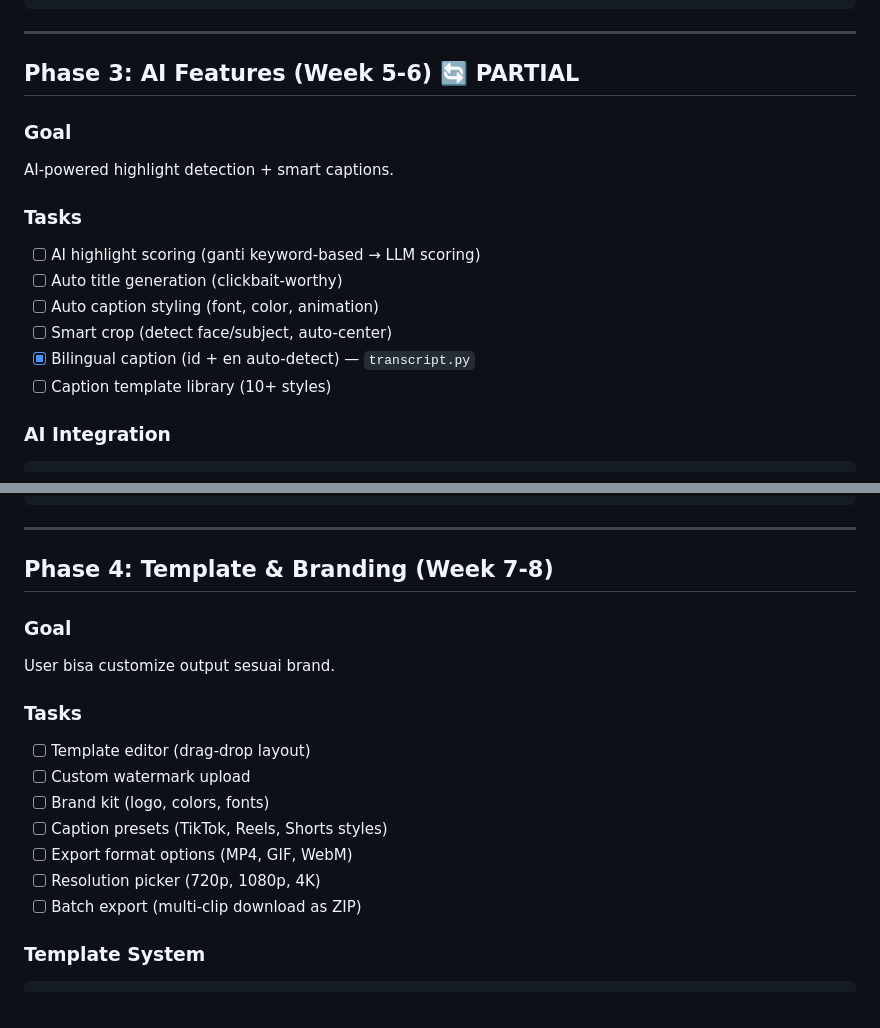
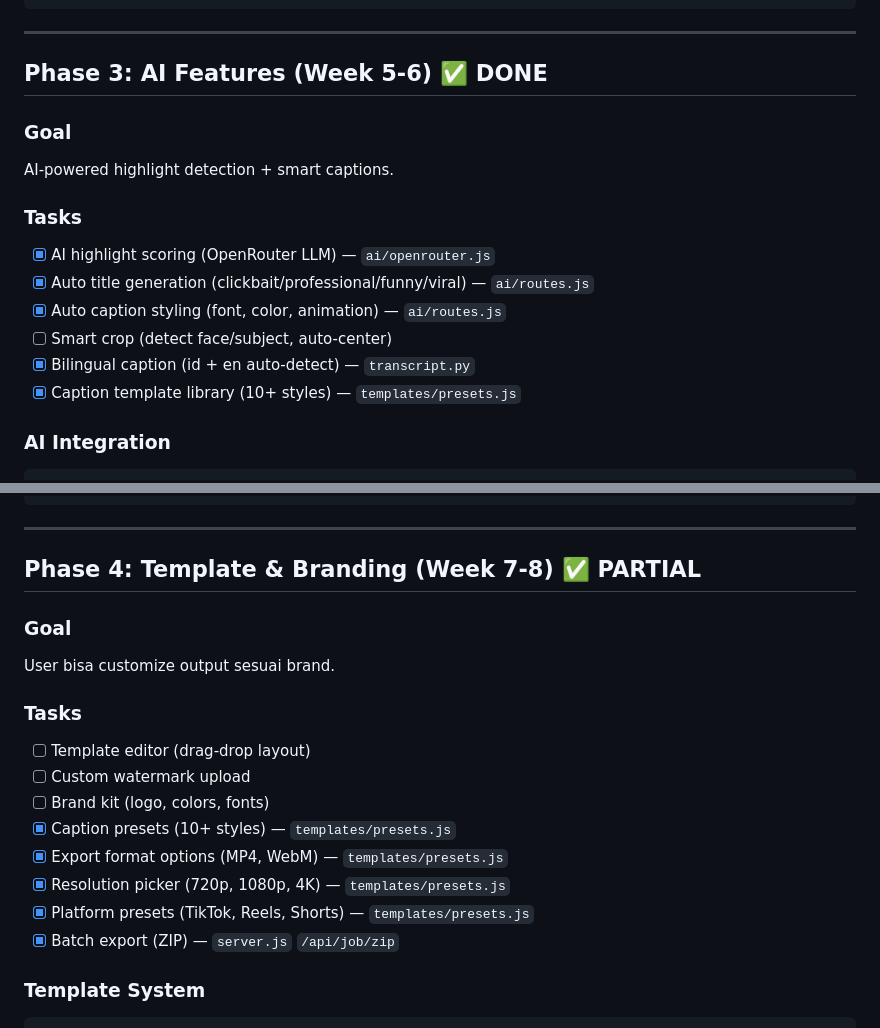
Before and after one commit to Fachrimardliana16/ytclp, a Markdown page: ROADMAP-SAAS.md, 2 parts joined by grey strips. Drawn GitHub-style.

Commit message:
Update roadmap: Phase 3+4 done

````diff
--- a/ROADMAP-SAAS.md
+++ b/ROADMAP-SAAS.md
@@ -83,18 +83,18 @@ GET  /api/usage             → Check credit usage
 
 ---
 
-## Phase 3: AI Features (Week 5-6) 🔄 PARTIAL
+## Phase 3: AI Features (Week 5-6) ✅ DONE
 
 ### Goal
 AI-powered highlight detection + smart captions.
 
 ### Tasks
-- [ ] AI highlight scoring (ganti keyword-based → LLM scoring)
-- [ ] Auto title generation (clickbait-worthy)
-- [ ] Auto caption styling (font, color, animation)
+- [x] AI highlight scoring (OpenRouter LLM) — `ai/openrouter.js`
+- [x] Auto title generation (clickbait/professional/funny/viral) — `ai/routes.js`
+- [x] Auto caption styling (font, color, animation) — `ai/routes.js`
 - [ ] Smart crop (detect face/subject, auto-center)
 - [x] Bilingual caption (id + en auto-detect) — `transcript.py`
-- [ ] Caption template library (10+ styles)
+- [x] Caption template library (10+ styles) — `templates/presets.js`
 
 ### AI Integration
 ```
@@ -112,7 +112,7 @@ POST /api/ai/smart-crop     → Detect subject for crop
 
 ---
 
-## Phase 4: Template & Branding (Week 7-8)
+## Phase 4: Template & Branding (Week 7-8) ✅ PARTIAL
 
 ### Goal
 User bisa customize output sesuai brand.
@@ -121,10 +121,11 @@ User bisa customize output sesuai brand.
 - [ ] Template editor (drag-drop layout)
 - [ ] Custom watermark upload
 - [ ] Brand kit (logo, colors, fonts)
-- [ ] Caption presets (TikTok, Reels, Shorts styles)
-- [ ] Export format options (MP4, GIF, WebM)
-- [ ] Resolution picker (720p, 1080p, 4K)
-- [ ] Batch export (multi-clip download as ZIP)
+- [x] Caption presets (10+ styles) — `templates/presets.js`
+- [x] Export format options (MP4, WebM) — `templates/presets.js`
+- [x] Resolution picker (720p, 1080p, 4K) — `templates/presets.js`
+- [x] Platform presets (TikTok, Reels, Shorts) — `templates/presets.js`
+- [x] Batch export (ZIP) — `server.js` `/api/job/zip`
 
 ### Template System
 ```
````
